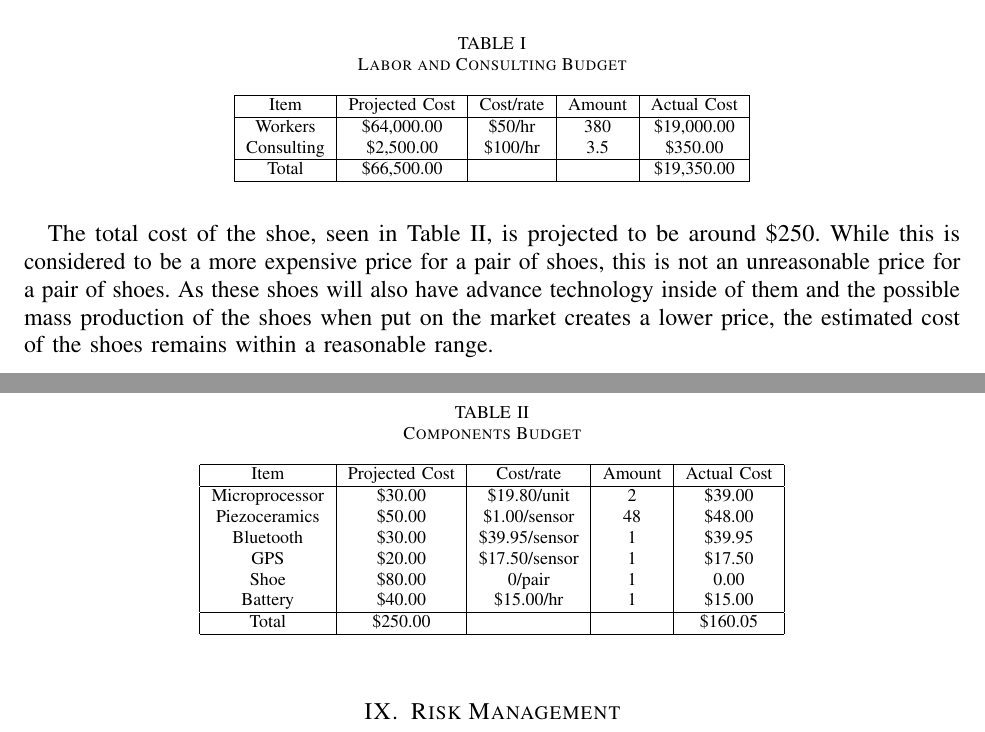
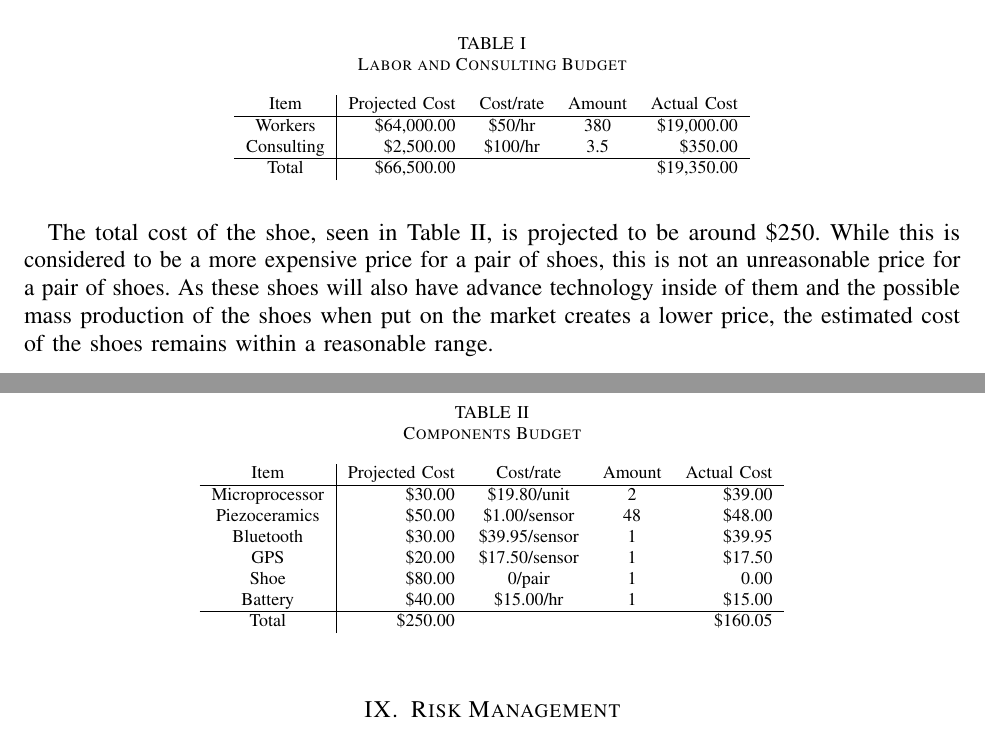
Before and after one commit to PiesAreCircle/UHProjectEco, a LaTeX paper (Written Report 4/Team_7_Lin_Lillian_Written_Report_4.tex): two parts of pages 8 and 9 of 9, joined at a grey line, cut so that both start at the same text. Compiled offline with pdfLaTeX.

Commit message:
New Model/Update Written Report Table

```diff
--- a/Written Report 4/Team_7_Lin_Lillian_Written_Report_4.tex
+++ b/Written Report 4/Team_7_Lin_Lillian_Written_Report_4.tex
@@ -142,15 +142,13 @@ In Table \ref{table:Labor}, the approximate cost in labor and consulting for the
 \begin{table}[h!]
 	\caption{\label{table:Labor}Labor and Consulting Budget}
 	\begin{center}
-		\begin{tabular}{ |c|c|c|c|c| }
-			\hline
+		\begin{tabular}{ c|r c c r }
 			Item & Projected Cost & Cost/rate & Amount & Actual Cost \\
 			\hline
 			Workers & \$64,000.00 & \$50/hr & 380 & \$19,000.00 \\
 			Consulting & \$2,500.00 & \$100/hr & 3.5 & \$350.00 \\
 			\hline
 			Total & \$66,500.00 &  &  & \$19,350.00 \\
-			\hline
 		\end{tabular}
 	\end{center}
 \end{table}
@@ -160,8 +158,7 @@ The total cost of the shoe, seen in Table \ref{table:Components}, is projected t
 \begin{table}[h!]
 	\caption{\label{table:Components}Components Budget}
 	\begin{center}
-		\begin{tabular}{ |c|c|c|c|c| }
-			\hline
+		\begin{tabular}{ c|r c c r }
 			Item & Projected Cost & Cost/rate & Amount & Actual Cost \\
 			\hline
 			Microprocessor & \$30.00 & \$19.80/unit & 2 & \$39.00 \\
```
Also changed, not shown: Written Report 4/Team_7_Lin_Lillian_Written_Report_4.pdf, Written Report 4/Team_7_Lin_Lillian_Written_Report_4.tex (1 more changed lines), 3 other files.
